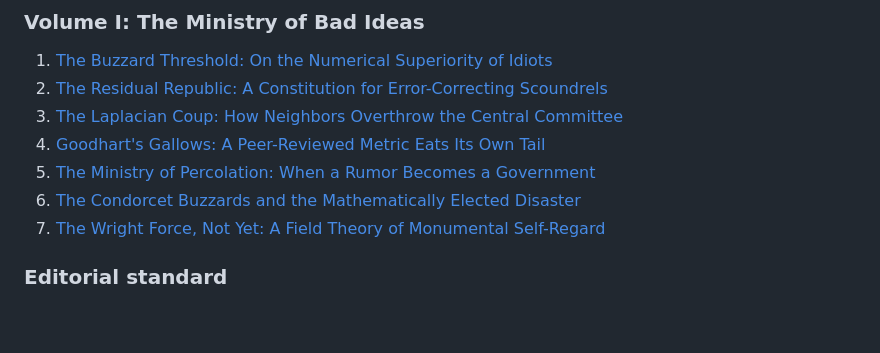
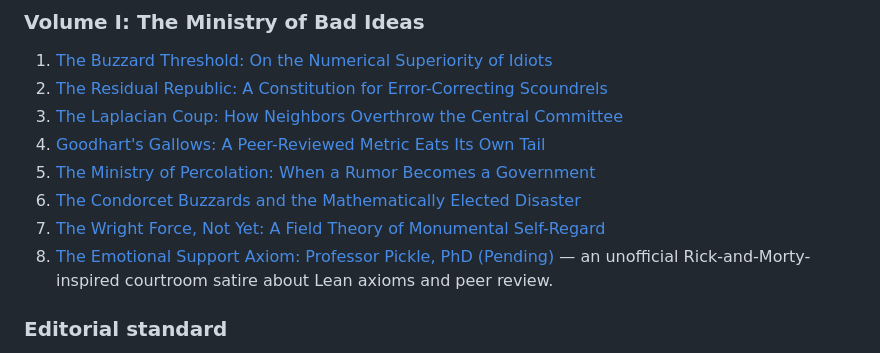
Before and after one commit to enuminous/Mathematics-and-Elite-Squad-Dynamics, a Markdown page: README.md, the part around the change. Drawn GitHub-style; blank space fills up the shorter version.

Commit message:
Index Dispatch 08 in journal README

```diff
--- a/README.md
+++ b/README.md
@@ -46,6 +46,7 @@ This journal publishes exact derivations next to spectacular editorial insolence
 5. [The Ministry of Percolation: When a Rumor Becomes a Government](articles/05-percolation-ministry.md)
 6. [The Condorcet Buzzards and the Mathematically Elected Disaster](articles/06-condorcet-buzzards.md)
 7. [The Wright Force, Not Yet: A Field Theory of Monumental Self-Regard](articles/07-the-wright-force-not-yet.md)
+8. [The Emotional Support Axiom: Professor Pickle, PhD (Pending)](articles/08-emotional-support-axiom.md) — an unofficial Rick-and-Morty-inspired courtroom satire about Lean axioms and peer review.
 
 ### Editorial standard
 Every article separates **proven statements inside explicit toy models**, **testable hypotheses**, and **satire**. A rigorous proof of a toy model does not verify its political metaphor. EFMW and the Zoo are subjects of investigation, not axioms exempt from scrutiny.
```
